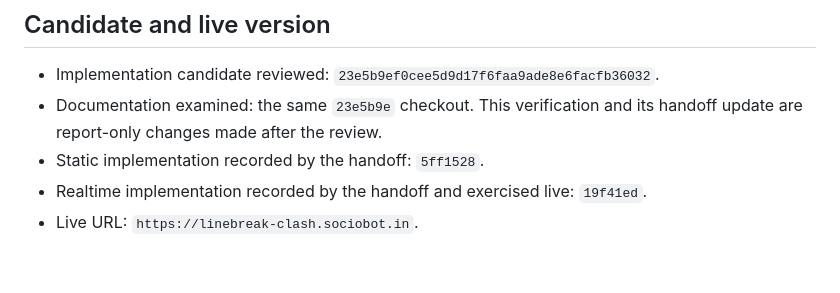
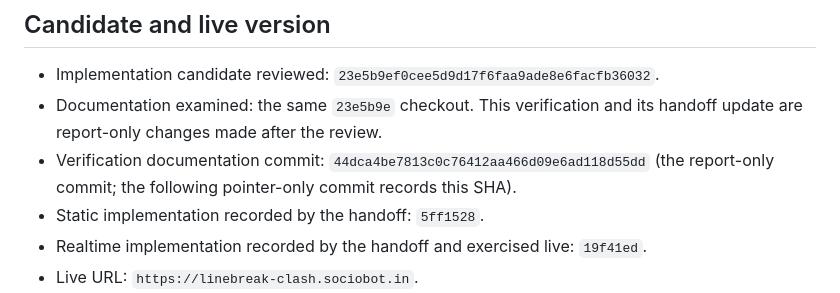
Before and after one commit to B-Divyesh/sf-linebreak-clash, a Markdown page: .factory/verification-1.md, the part around the change. GitHub-like rendering; blank space fills up the shorter version.

Commit message:
Record verification documentation SHA

```diff
--- a/.factory/verification-1.md
+++ b/.factory/verification-1.md
@@ -17,6 +17,9 @@ the live arena, and **Try it with sample data** as the first action.
   `23e5b9ef0cee5d9d17f6faa9ade8e6facfb36032`.
 - Documentation examined: the same `23e5b9e` checkout. This verification and
   its handoff update are report-only changes made after the review.
+- Verification documentation commit:
+  `44dca4be7813c0c76412aa466d09e6ad118d55dd` (the report-only commit; the
+  following pointer-only commit records this SHA).
 - Static implementation recorded by the handoff: `5ff1528`.
 - Realtime implementation recorded by the handoff and exercised live:
   `19f41ed`.
```
Also changed, not shown: .factory/handoff.md (+2 -1 lines).
